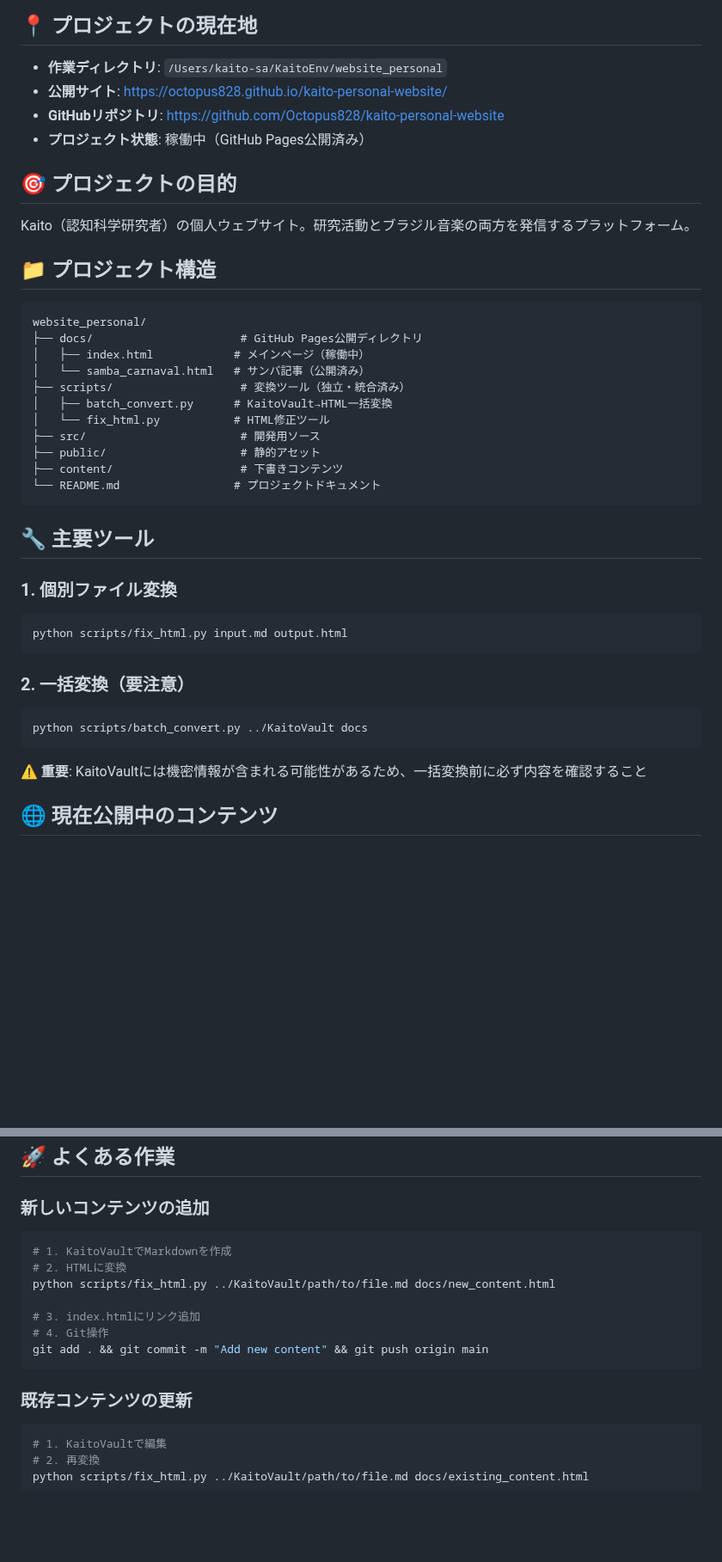
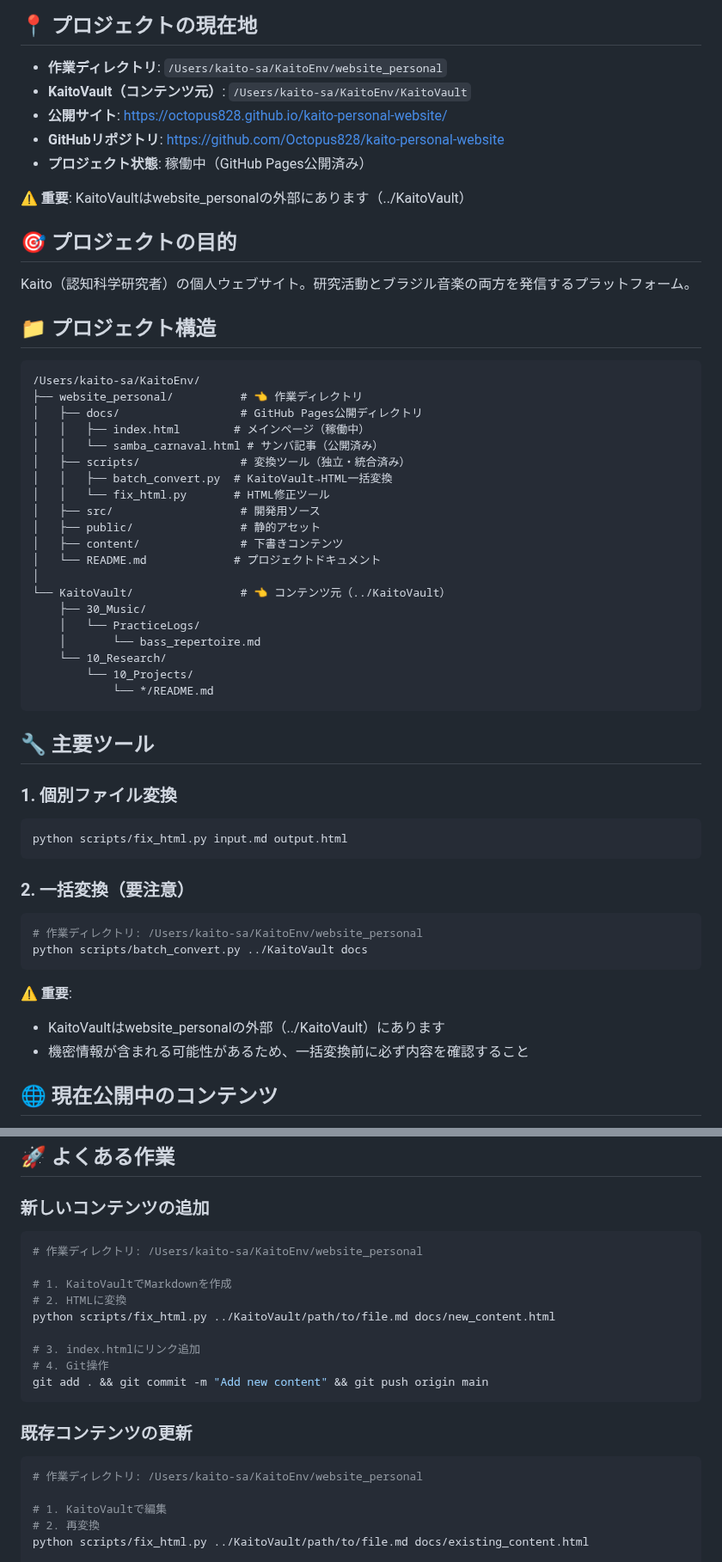
Before and after one commit to Octopus828/kaito-personal-website, a Markdown page: _CONTEXT_FOR_NEW_CHAT.md, 2 parts joined by grey strips. Shown at 86% size. Rendered like a GitHub page; blank space fills up the shorter version.

````diff
--- a/CONTEXT_FOR_NEW_CHAT.md
+++ b/_CONTEXT_FOR_NEW_CHAT.md
@@ -5,9 +5,12 @@
 ## 📍 プロジェクトの現在地
 
 - **作業ディレクトリ**: `/Users/kaito-sa/KaitoEnv/website_personal`
+- **KaitoVault（コンテンツ元）**: `/Users/kaito-sa/KaitoEnv/KaitoVault`
 - **公開サイト**: https://octopus828.github.io/kaito-personal-website/
 - **GitHubリポジトリ**: https://github.com/Octopus828/kaito-personal-website
 - **プロジェクト状態**: 稼働中（GitHub Pages公開済み）
+
+**⚠️ 重要**: KaitoVaultはwebsite_personalの外部にあります（../KaitoVault）
 
 ## 🎯 プロジェクトの目的
 
@@ -16,17 +19,26 @@ Kaito（認知科学研究者）の個人ウェブサイト。研究活動とブ
 ## 📁 プロジェクト構造
 
 ```
-website_personal/
-├── docs/                      # GitHub Pages公開ディレクトリ
-│   ├── index.html            # メインページ（稼働中）
-│   └── samba_carnaval.html   # サンバ記事（公開済み）
-├── scripts/                   # 変換ツール（独立・統合済み）
-│   ├── batch_convert.py      # KaitoVault→HTML一括変換
-│   └── fix_html.py           # HTML修正ツール
-├── src/                       # 開発用ソース
-├── public/                    # 静的アセット
-├── content/                   # 下書きコンテンツ
-└── README.md                 # プロジェクトドキュメント
+/Users/kaito-sa/KaitoEnv/
+├── website_personal/          # 👈 作業ディレクトリ
+│   ├── docs/                  # GitHub Pages公開ディレクトリ
+│   │   ├── index.html        # メインページ（稼働中）
+│   │   └── samba_carnaval.html # サンバ記事（公開済み）
+│   ├── scripts/               # 変換ツール（独立・統合済み）
+│   │   ├── batch_convert.py  # KaitoVault→HTML一括変換
+│   │   └── fix_html.py       # HTML修正ツール
+│   ├── src/                   # 開発用ソース
+│   ├── public/                # 静的アセット
+│   ├── content/               # 下書きコンテンツ
+│   └── README.md             # プロジェクトドキュメント
+│
+└── KaitoVault/                # 👈 コンテンツ元（../KaitoVault）
+    ├── 30_Music/
+    │   └── PracticeLogs/
+    │       └── bass_repertoire.md
+    └── 10_Research/
+        └── 10_Projects/
+            └── */README.md
 ```
 
 ## 🔧 主要ツール
@@ -38,10 +50,13 @@ python scripts/fix_html.py input.md output.html
 
 ### 2. 一括変換（要注意）
 ```bash
+# 作業ディレクトリ: /Users/kaito-sa/KaitoEnv/website_personal
 python scripts/batch_convert.py ../KaitoVault docs
 ```
 
-**⚠️ 重要**: KaitoVaultには機密情報が含まれる可能性があるため、一括変換前に必ず内容を確認すること
+**⚠️ 重要**:
+- KaitoVaultはwebsite_personalの外部（../KaitoVault）にあります
+- 機密情報が含まれる可能性があるため、一括変換前に必ず内容を確認すること
 
 ## 🌐 現在公開中のコンテンツ
 
@@ -86,6 +101,8 @@ python scripts/batch_convert.py ../KaitoVault docs
 
 ### 新しいコンテンツの追加
 ```bash
+# 作業ディレクトリ: /Users/kaito-sa/KaitoEnv/website_personal
+
 # 1. KaitoVaultでMarkdownを作成
 # 2. HTMLに変換
 python scripts/fix_html.py ../KaitoVault/path/to/file.md docs/new_content.html
@@ -97,6 +114,8 @@ git add . && git commit -m "Add new content" && git push origin main
 
 ### 既存コンテンツの更新
 ```bash
+# 作業ディレクトリ: /Users/kaito-sa/KaitoEnv/website_personal
+
 # 1. KaitoVaultで編集
 # 2. 再変換
 python scripts/fix_html.py ../KaitoVault/path/to/file.md docs/existing_content.html
````
Also changed, not shown: other parts of _CONTEXT_FOR_NEW_CHAT.md (+2 -2 lines), README.md (+2 -3 lines), _SIMPLE_PROMPT.md (added, +23 -0 lines).
